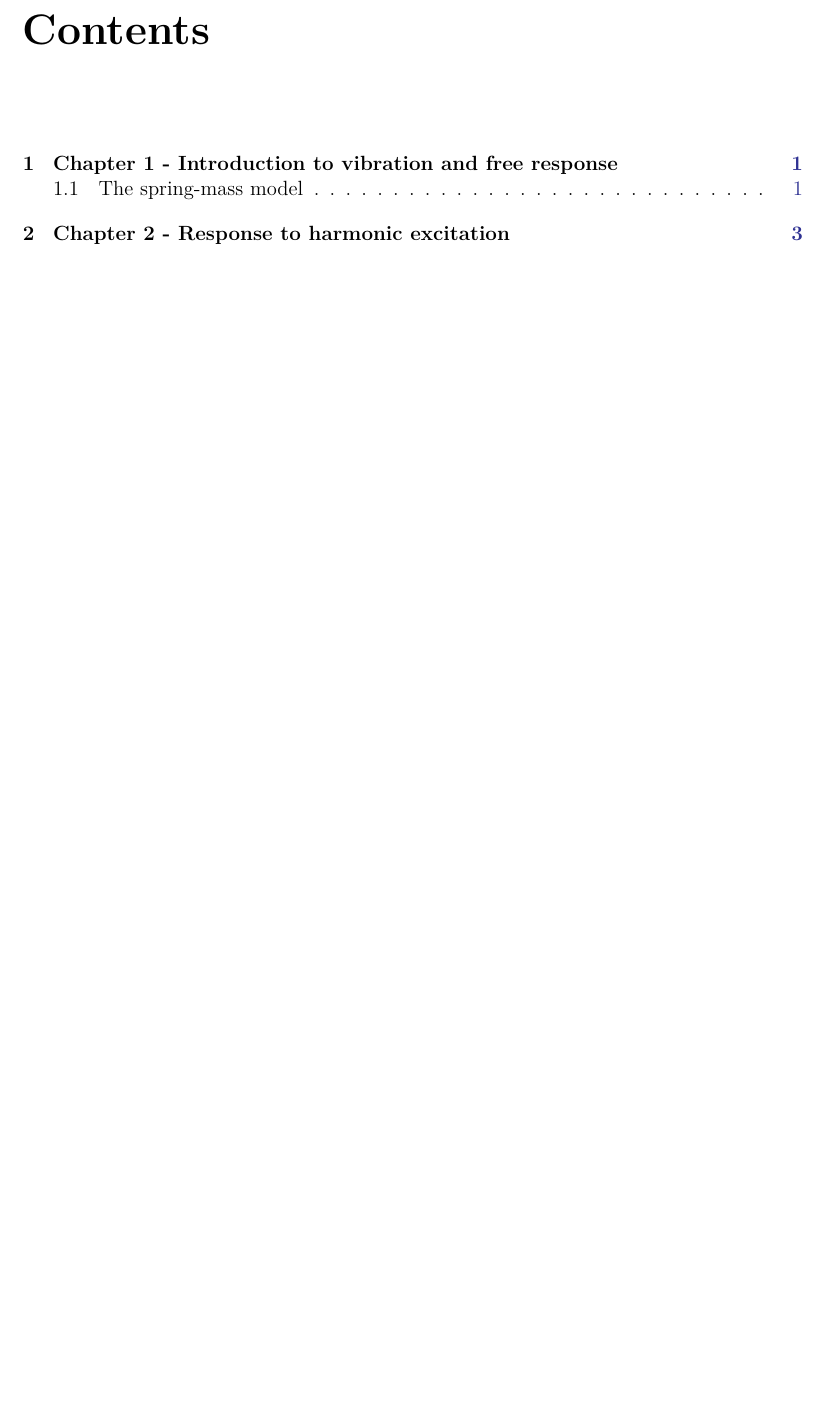
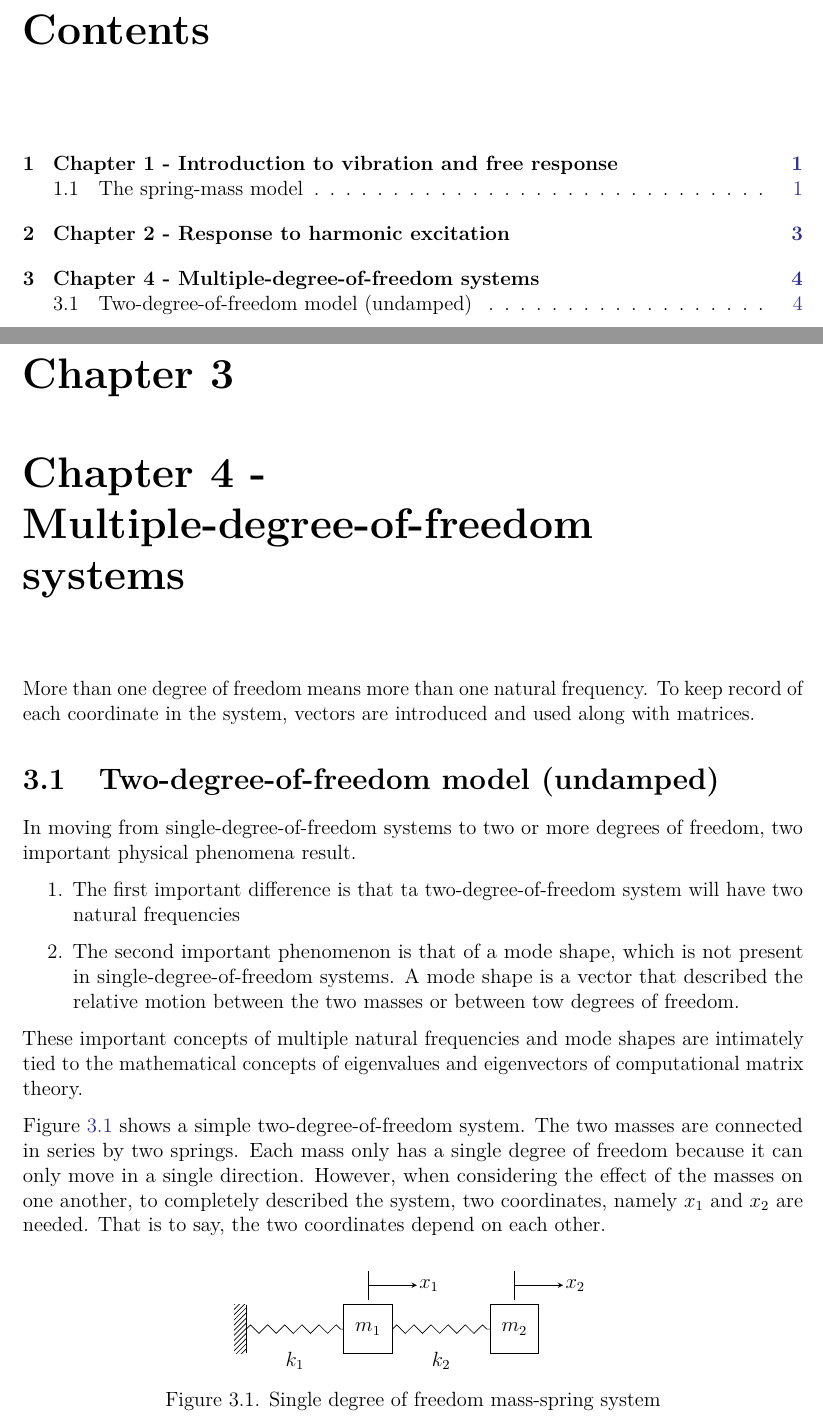
Before and after one commit to PFLigthart/Engineering_Vibration_Notes, a LaTeX thesis (main.tex, which reads chapter_4.tex): part of page 2 of 5 before the commit and two parts of pages 2 and 6 of 6 after it, the two joined at a grey line, cut so that both start at the same text, the shorter picture padded with empty space. Compiled offline with pdfLaTeX.

Commit message:
Added chapter 4 and made some progress there

```diff
--- /dev/null
+++ b/chapter_4.tex
@@ -0,0 +1,42 @@
+\chapter{Chapter 4 - Multiple-degree-of-freedom systems}
+
+More than one degree of freedom means more than one natural frequency. To keep record of each coordinate in the system, vectors are introduced and used along with matrices.
+
+  \section{Two-degree-of-freedom model (undamped)}
+    In moving from single-degree-of-freedom systems to two or more degrees of freedom, two important physical phenomena result.
+
+    \begin{enumerate}
+      \item The first important difference is that ta two-degree-of-freedom system will have two natural frequencies
+      \item The second important phenomenon is that of a mode shape, which is not present in single-degree-of-freedom systems. A mode shape is a vector that described the relative motion between the two masses or between tow degrees of freedom.
+    \end{enumerate}
+
+  These important concepts of multiple natural frequencies and mode shapes are intimately tied to the mathematical concepts of eigenvalues and eigenvectors of computational matrix theory.
+
+
+    \begin{figure}
+      \centering
+      \begin{tikzpicture}
+        % single DOF mass-spring system
+        \draw[thick] (0,0) -- (0,1);  % fixed wall
+        % add hatching to represent the wall
+        \fill[pattern=north east lines] (0,0) rectangle (-0.25,1);
+        \draw[decorate,decoration=zigzag] (0,0.5) -- (2,0.5);
+        \node at (1,-0.15) {$k_{1}$};  % spring constant label
+        \draw (2,0) rectangle (3,1);
+        \node at (2.5,0.5) {$m_{1}$};  % mass label
+        \draw (2.5, 1.1) -- (2.5, 1.7);  % reference line
+        \draw[->, -{stealth}] (2.5, 1.4) -- (3.5, 1.4);  % coordinate arrow
+        \node at (3.75, 1.4) {$x_{1}$};  % coordinate label
+        % draw a second mass connected to the first mass in series
+        \draw[decorate,decoration=zigzag] (3,0.5) -- (5,0.5);
+        \node at (4,-0.15) {$k_{2}$};  % spring constant label
+        \draw (5,0) rectangle (6,1);
+        \node at (5.5,0.5) {$m_{2}$};  % mass label
+        \draw (5.5, 1.1) -- (5.5, 1.7);  % reference lines
+        \draw[->, -{stealth}] (5.5, 1.4) -- (6.5, 1.4);  % coordinate arrow
+        \node at (6.75, 1.4) {$x_{2}$};  % coordinate label
+      \end{tikzpicture}
+      \caption{Single degree of freedom mass-spring system}\label{fig:simple_2_dof_model_of_two_masses_connected_in_series_by_two_springs}
+    \end{figure}
+
+  \Cref{fig:simple_2_dof_model_of_two_masses_connected_in_series_by_two_springs} shows a simple two-degree-of-freedom system. The two masses are connected in series by two springs. Each mass only has a single degree of freedom because it can only move in a single direction. However, when considering the effect of the masses on one another, to completely described the system, two coordinates, namely $x_{1}$ and $x_{2}$ are needed. That is to say, the two coordinates depend on each other.
--- a/main.tex
+++ b/main.tex
@@ -10,7 +10,7 @@
 \usepackage{packages/sleek-theorems}
 \usepackage{packages/sleek-listings}
 \usepackage{tikz}
-\usetikzlibrary{decorations.pathmorphing}
+\usetikzlibrary{decorations.pathmorphing, patterns, arrows.meta}
 \usepackage{pgfplots}
 \usepackage{cleveref}
 
```
Also changed, not shown: main.pdf, main.tex (1 more changed lines).
